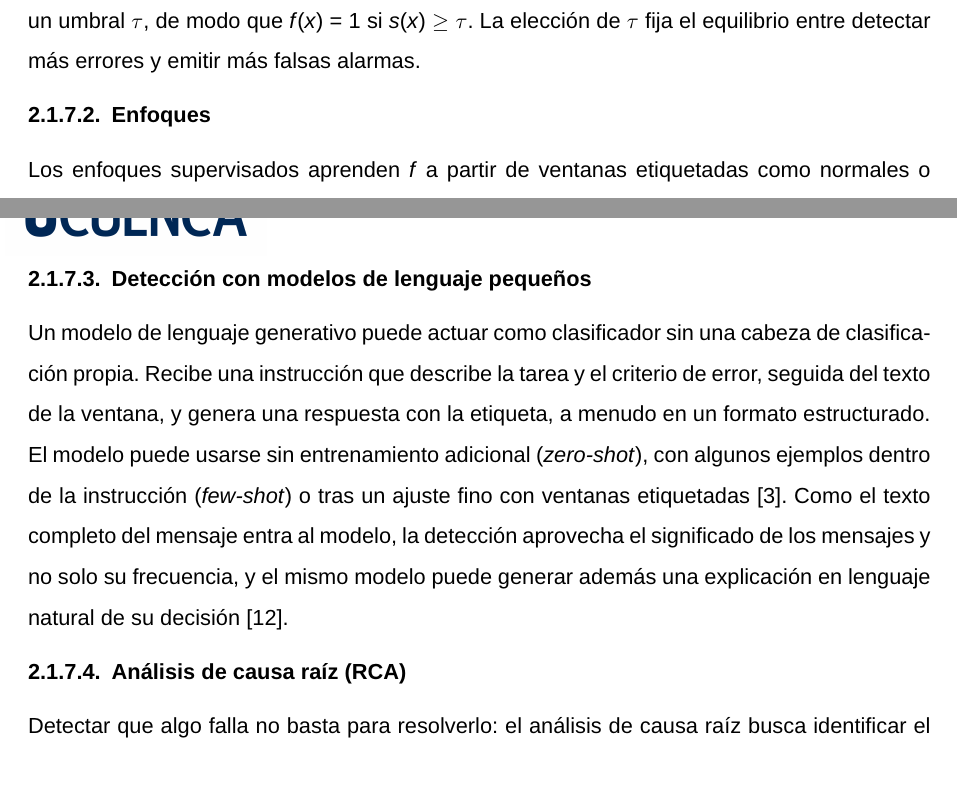
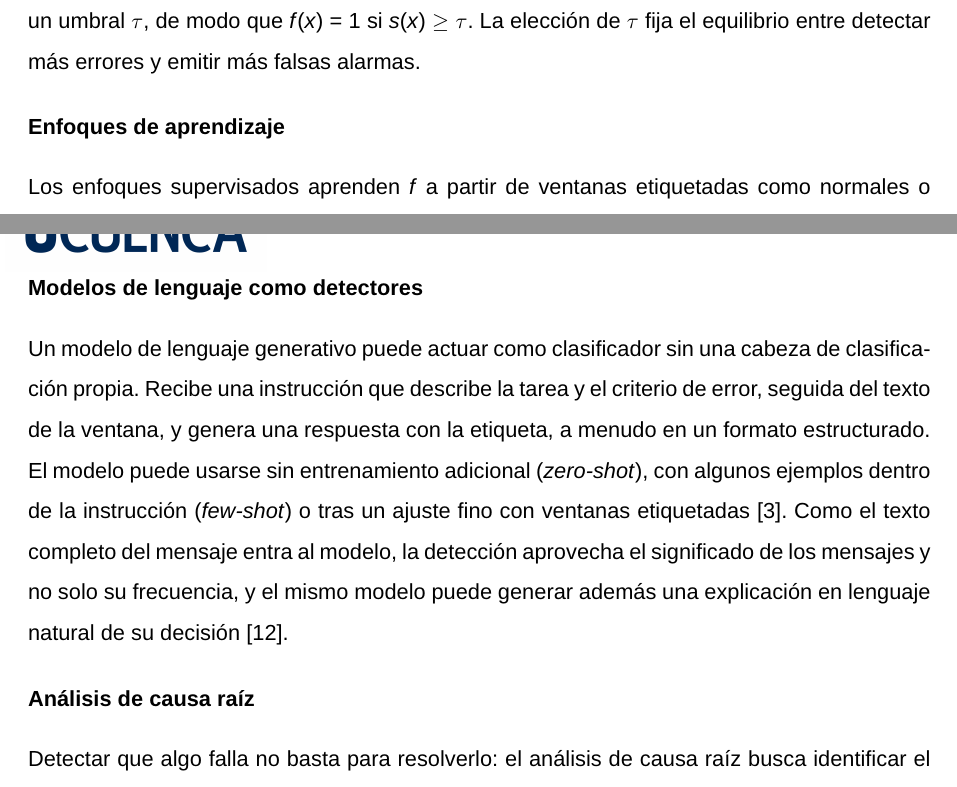
Before and after one commit to oscariolo/slm-pipeline-thesis, a LaTeX book (TFG.tex, which reads sections/02_Antecedentes_y_Trabajos_Relacionados.tex): two parts of pages 20 and 21 of 58, joined at a grey line, cut so that both start at the same text. Compiled offline with pdfLaTeX.

Commit message:
sub section fixes

```diff
--- a/sections/02_Antecedentes_y_Trabajos_Relacionados.tex
+++ b/sections/02_Antecedentes_y_Trabajos_Relacionados.tex
@@ -89,16 +89,15 @@ Hasta este punto se ha descrito cómo se reduce y organiza un registro de evento
 
 Sea $x = (e_1, e_2, \ldots, e_n)$ una ventana de $n$ eventos de log consecutivos. La detección de anomalías consiste en aprender una función $f(x) \in \{0, 1\}$ que asigne la etiqueta 1 si la ventana contiene un comportamiento anómalo o una falla y 0 en caso contrario \cite{he2021_survey}. Cuando el detector produce además una puntuación continua $s(x) \in [0, 1]$, la decisión se toma comparándola con un umbral $\tau$, de modo que $f(x) = 1$ si $s(x) \geq \tau$. La elección de $\tau$ fija el equilibrio entre detectar más errores y emitir más falsas alarmas.
 
-\subsubsection{Enfoques}\label{sec:mt_enfoques}
+\tema{Enfoques de aprendizaje}
 
 Los enfoques supervisados aprenden $f$ a partir de ventanas etiquetadas como normales o anómalas, y suelen ser los más precisos cuando las etiquetas existen y son fiables. Los no supervisados modelan solo el comportamiento normal y marcan como anómalo lo que se aparta de él, sin necesidad de etiquetas. Los semisupervisados combinan pocos ejemplos etiquetados con muchos sin etiquetar. Los enfoques secuenciales consideran el orden de los eventos y aprenden qué evento es esperable después de otro, mientras que los enfoques semánticos representan el significado del texto de cada mensaje, de modo que dos mensajes redactados de forma distinta pero equivalentes se tratan igual \cite{jiang2021_aiops} \cite{he2021_survey}.
 
-\subsubsection{Detección con modelos de lenguaje pequeños}\label{sec:mt_deteccion_slm}
+\tema{Modelos de lenguaje como detectores}
 
 Un modelo de lenguaje generativo puede actuar como clasificador sin una cabeza de clasificación propia. Recibe una instrucción que describe la tarea y el criterio de error, seguida del texto de la ventana, y genera una respuesta con la etiqueta, a menudo en un formato estructurado. El modelo puede usarse sin entrenamiento adicional (\textit{zero-shot}), con algunos ejemplos dentro de la instrucción (\textit{few-shot}) o tras un ajuste fino con ventanas etiquetadas \cite{liu2024_logprompt}. Como el texto completo del mensaje entra al modelo, la detección aprovecha el significado de los mensajes y no solo su frecuencia, y el mismo modelo puede generar además una explicación en lenguaje natural de su decisión \cite{lim2025_logadreft}.
 
-\subsubsection{Análisis de causa raíz (RCA)}\label{sec:mt_rca}
-
+\tema{Análisis de causa raíz}
 Detectar que algo falla no basta para resolverlo: el análisis de causa raíz busca identificar el componente o el evento que originó la falla. En una arquitectura de microservicios, los servicios forman una red de llamadas y dependencias jerárquicas, de modo que una falla en un servicio base se propaga a los servicios que dependen de él y puede desencadenar fallas en cascada o ``tormentas de anomalías'' \cite{wang2024_rca}. Por ejemplo, si falla el servicio de envíos de una tienda en línea, el servicio de pedidos que lo invoca empieza a mostrar síntomas leves, como respuestas lentas o reintentos, pero sigue funcionando, lo que oculta la causa real \cite{pedroso2025_maia}.
 
 Estas propagaciones tienen consecuencias operativas directas. Una falla que no se localiza a tiempo produce degradación o caída total del servicio, incumplimiento de los acuerdos de nivel de servicio, pérdidas económicas y daño a la reputación de la organización \cite{wang2024_rca}. El tiempo medio de reparación crece con el tiempo que se tarda en pasar del síntoma a la causa, y por ello el RCA suele apoyarse en la correlación de logs, métricas y trazas.
```
Also changed, not shown: sections/02_Antecedentes_y_Trabajos_Relacionados.tex (6 more changed lines).
